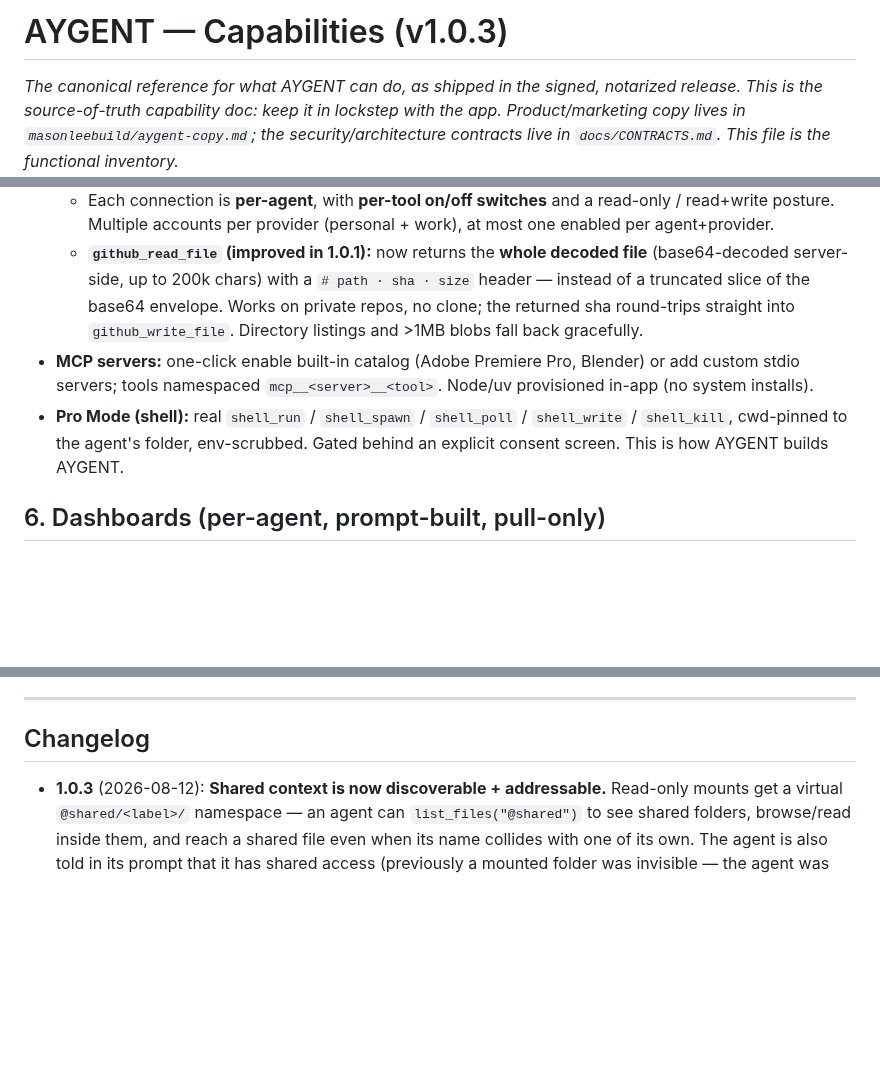
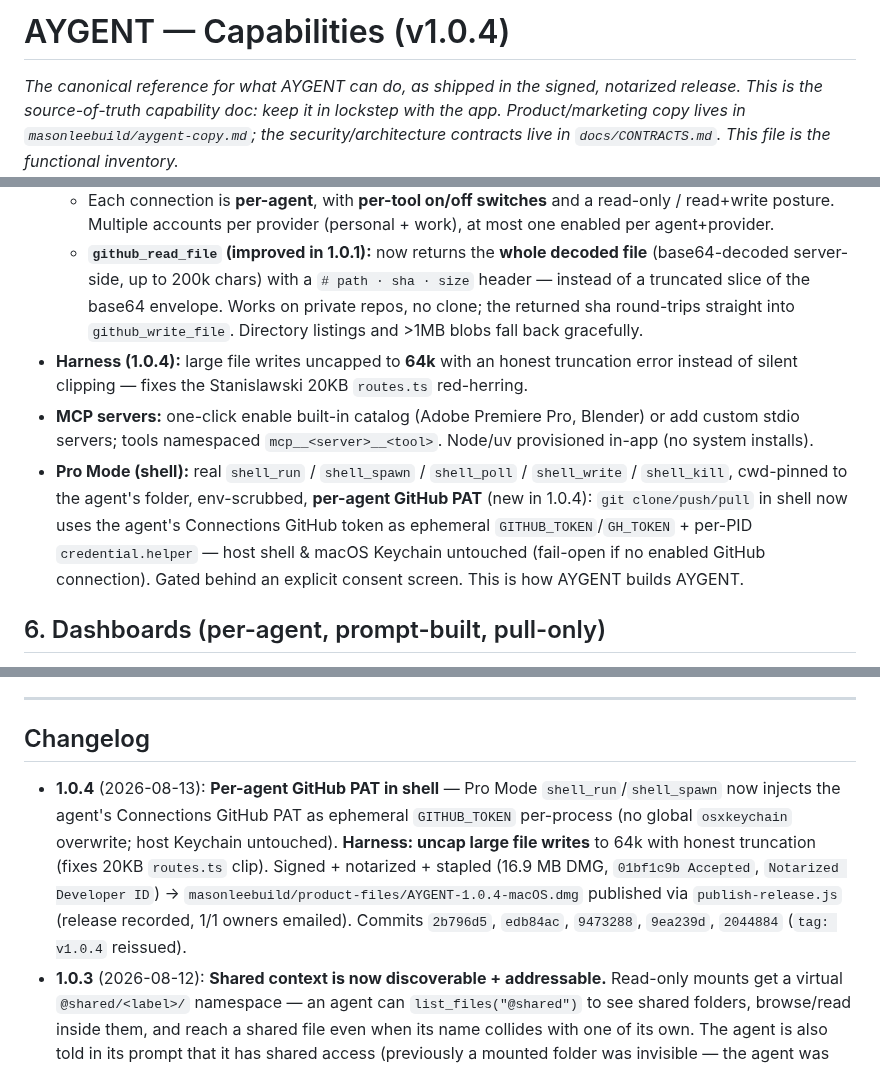
Before and after one commit to masonleetompkins/aygent-core, a Markdown page: docs/CAPABILITIES.md, 3 parts joined by grey strips. Rendered like a GitHub page; blank space fills up the shorter version.

```diff
--- a/docs/CAPABILITIES.md
+++ b/docs/CAPABILITIES.md
@@ -1,4 +1,4 @@
-# AYGENT — Capabilities (v1.0.3)
+# AYGENT — Capabilities (v1.0.4)
 
 _The canonical reference for what AYGENT can do, as shipped in the signed,
 notarized release. This is the source-of-truth capability doc: keep it in
@@ -119,12 +119,17 @@ Base file tools (always on, jailed): `read_file`, `write_file`, `list_files`,
     envelope. Works on private repos, no clone; the returned sha round-trips
     straight into `github_write_file`. Directory listings and >1MB blobs fall
     back gracefully.
+- **Harness (1.0.4):** large file writes uncapped to **64k** with an honest truncation error instead of silent clipping — fixes the Stanislawski 20KB `routes.ts` red-herring.
 - **MCP servers:** one-click enable built-in catalog (Adobe Premiere Pro,
   Blender) or add custom stdio servers; tools namespaced `mcp__<server>__<tool>`.
   Node/uv provisioned in-app (no system installs).
 - **Pro Mode (shell):** real `shell_run` / `shell_spawn` / `shell_poll` /
-  `shell_write` / `shell_kill`, cwd-pinned to the agent's folder, env-scrubbed.
-  Gated behind an explicit consent screen. This is how AYGENT builds AYGENT.
+  `shell_write` / `shell_kill`, cwd-pinned to the agent's folder, env-scrubbed,
+  **per-agent GitHub PAT** (new in 1.0.4): `git clone/push/pull` in shell now uses
+  the agent's Connections GitHub token as ephemeral `GITHUB_TOKEN`/`GH_TOKEN` +
+  per-PID `credential.helper` — host shell & macOS Keychain untouched (fail-open
+  if no enabled GitHub connection). Gated behind an explicit consent screen. This
+  is how AYGENT builds AYGENT.
 
 ## 6. Dashboards (per-agent, prompt-built, pull-only)
 - Each agent has a dashboard you build by asking ("put my open PRs in a table,"
@@ -196,6 +201,7 @@ Base file tools (always on, jailed): `read_file`, `write_file`, `list_files`,
 ---
 
 ## Changelog
+- **1.0.4** (2026-08-13): **Per-agent GitHub PAT in shell** — Pro Mode `shell_run`/`shell_spawn` now injects the agent's Connections GitHub PAT as ephemeral `GITHUB_TOKEN` per-process (no global `osxkeychain` overwrite; host Keychain untouched). **Harness: uncap large file writes** to 64k with honest truncation (fixes 20KB `routes.ts` clip). Signed + notarized + stapled (16.9 MB DMG, `01bf1c9b Accepted`, `Notarized Developer ID`) → `masonleebuild/product-files/AYGENT-1.0.4-macOS.dmg` published via `publish-release.js` (release recorded, 1/1 owners emailed). Commits `2b796d5`, `edb84ac`, `9473288`, `9ea239d`, `2044884` (`tag: v1.0.4` reissued).
 - **1.0.3** (2026-08-12): **Shared context is now discoverable + addressable.**
   Read-only mounts get a virtual `@shared/<label>/` namespace — an agent can
   `list_files("@shared")` to see shared folders, browse/read inside them, and
```
Also changed, not shown: other parts of docs/CAPABILITIES.md (+1 -1 lines), AYGENT-CONTEXT-INDEX.md (+1 -1 lines), STAGE-BUILD-NOTES.md (+27 -0 lines).
